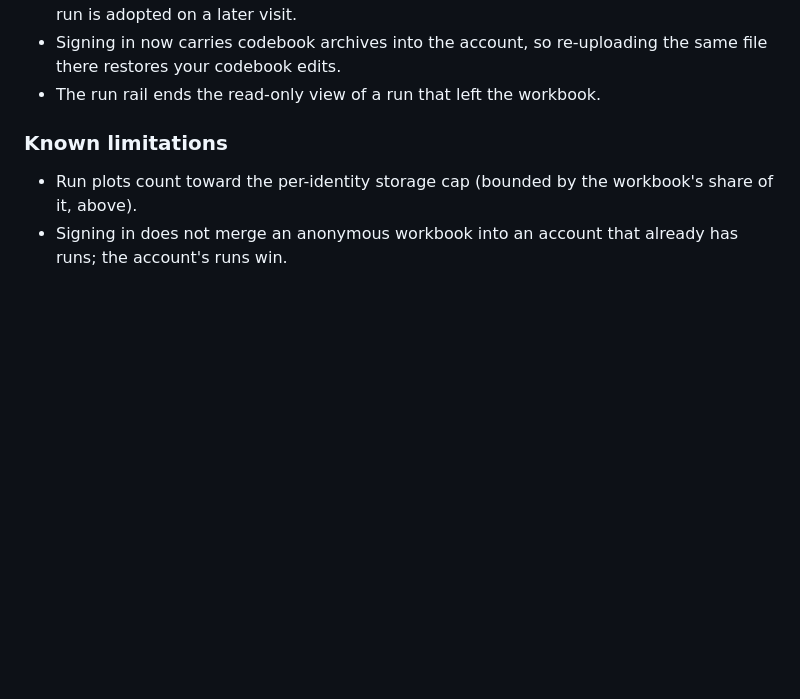
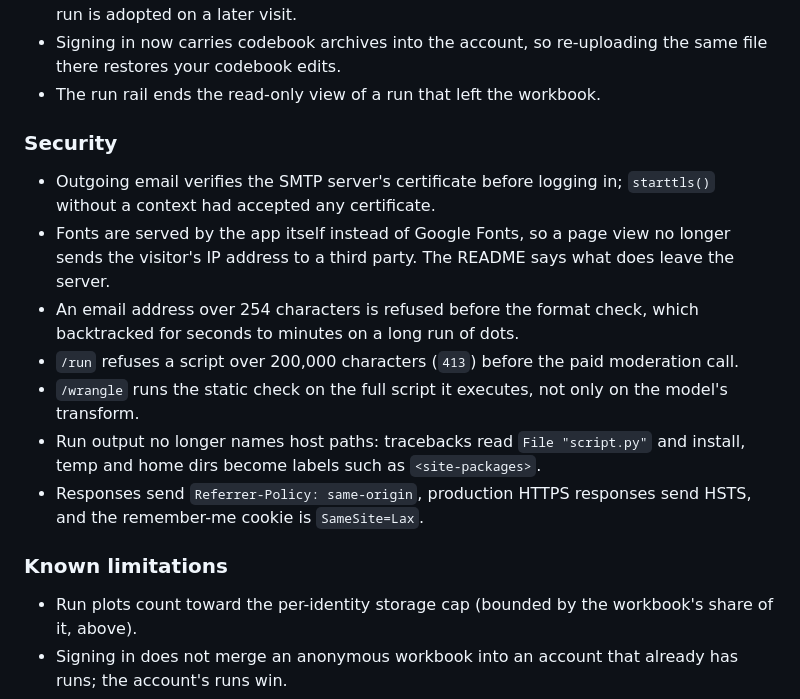
Before and after one commit to yib7/STATlee, a Markdown page: CHANGELOG.md, the part around the change. Drawn GitHub-style; blank space fills up the shorter version.

Commit message:
docs(changelog): list the Phase 4 security fixes under 1.6.0

```diff
--- a/CHANGELOG.md
+++ b/CHANGELOG.md
@@ -93,6 +93,23 @@ reproducibility bundle that records what produced what.
 - Signing in now carries codebook archives into the account, so re-uploading the
   same file there restores your codebook edits.
 - The run rail ends the read-only view of a run that left the workbook.
+
+### Security
+- Outgoing email verifies the SMTP server's certificate before logging in;
+  `starttls()` without a context had accepted any certificate.
+- Fonts are served by the app itself instead of Google Fonts, so a page view
+  no longer sends the visitor's IP address to a third party. The README says
+  what does leave the server.
+- An email address over 254 characters is refused before the format check,
+  which backtracked for seconds to minutes on a long run of dots.
+- `/run` refuses a script over 200,000 characters (`413`) before the paid
+  moderation call.
+- `/wrangle` runs the static check on the full script it executes, not only on
+  the model's transform.
+- Run output no longer names host paths: tracebacks read `File "script.py"`
+  and install, temp and home dirs become labels such as `<site-packages>`.
+- Responses send `Referrer-Policy: same-origin`, production HTTPS responses
+  send HSTS, and the remember-me cookie is `SameSite=Lax`.
 
 ### Known limitations
 - Run plots count toward the per-identity storage cap (bounded by the workbook's
```
